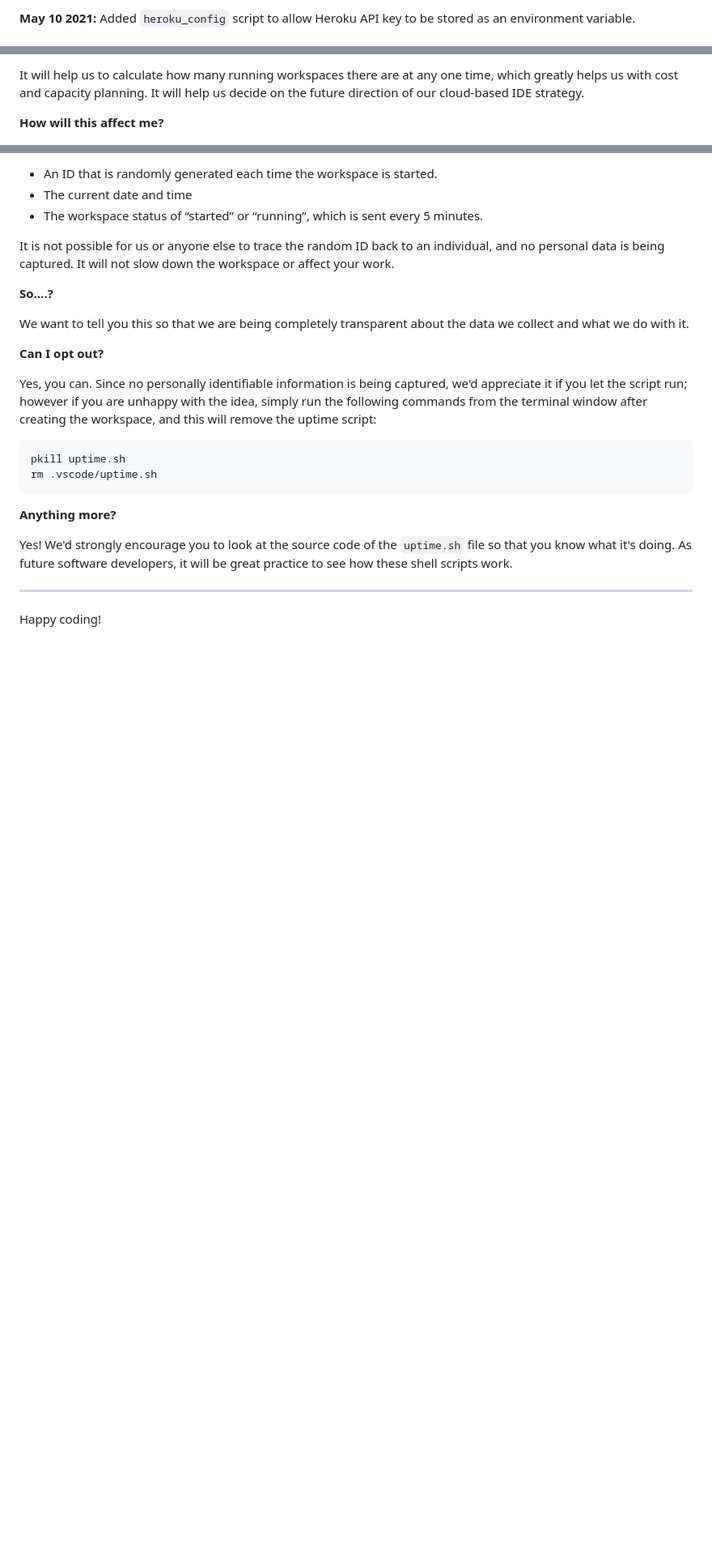
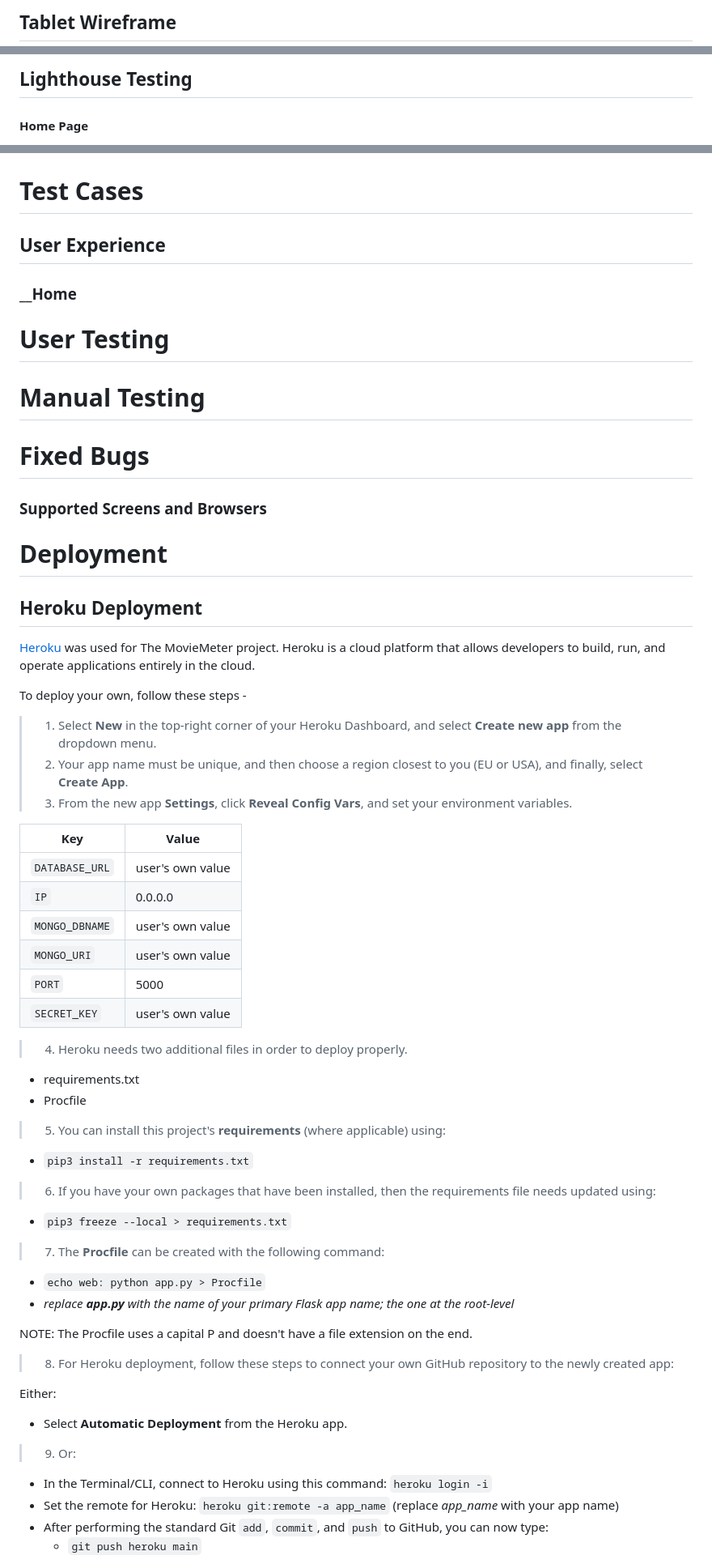
Before and after one commit to leellismith/Canine-Culture, a Markdown page: README.md, 3 parts joined by grey strips. Shown at 81% size. Drawn GitHub-style; blank space fills up the shorter version.

````diff
--- a/README.md
+++ b/README.md
@@ -75,3 +76,3 @@ We continually tweak and adjust this template to help give you the best experien
 
-**May 10 2021:** Added `heroku_config` script to allow Heroku API key to be stored as an environment variable.
+## Tablet Wireframe
 
@@ -99,5 +103,5 @@ We continually tweak and adjust this template to help give you the best experien
 
-It will help us to calculate how many running workspaces there are at any one time, which greatly helps us with cost and capacity planning. It will help us decide on the future direction of our cloud-based IDE strategy.
+## __Lighthouse Testing__
 
-**How will this affect me?**
+#### __Home Page__
 
@@ -105,27 +109,71 @@ For everyday usage of Gitpod, it doesn’t have any effect at all. The script on
 
-- An ID that is randomly generated each time the workspace is started.
-- The current date and time
-- The workspace status of “started” or “running”, which is sent every 5 minutes.
 
-It is not possible for us or anyone else to trace the random ID back to an individual, and no personal data is being captured. It will not slow down the workspace or affect your work.
 
-**So….?**
+# Test Cases
 
-We want to tell you this so that we are being completely transparent about the data we collect and what we do with it.
+## User Experience
 
-**Can I opt out?**
+### __Home
 
-Yes, you can. Since no personally identifiable information is being captured, we'd appreciate it if you let the script run; however if you are unhappy with the idea, simply run the following commands from the terminal window after creating the workspace, and this will remove the uptime script:
 
-```
-pkill uptime.sh
-rm .vscode/uptime.sh
-```
+# User Testing
 
-**Anything more?**
 
-Yes! We'd strongly encourage you to look at the source code of the `uptime.sh` file so that you know what it's doing. As future software developers, it will be great practice to see how these shell scripts work.
+# Manual Testing
 
----
+# Fixed Bugs
 
-Happy coding!
+### Supported Screens and Browsers
+
+# Deployment
+
+## Heroku Deployment
+[Heroku](https://dashboard.heroku.com/) was used for The MovieMeter project. Heroku is a cloud platform that allows developers to build, run, and operate applications entirely in the cloud.
+
+To deploy your own, follow these steps -
+
+>1. Select __New__ in the top-right corner of your Heroku Dashboard, and select __Create new app__ from the dropdown menu.
+>2. Your app name must be unique, and then choose a region closest to you (EU or USA), and finally, select __Create App__.
+>3. From the new app __Settings__, click __Reveal Config Vars__, and set your environment variables.
+
+| Key | Value |
+| --- | --- |
+| `DATABASE_URL` | user's own value |
+| `IP` | 0.0.0.0 |
+| `MONGO_DBNAME` | user's own value |
+| `MONGO_URI` | user's own value |
+| `PORT` | 5000 |
+| `SECRET_KEY` | user's own value |
+
+>4. Heroku needs two additional files in order to deploy properly.
+- requirements.txt
+- Procfile
+
+>5. You can install this project's __requirements__ (where applicable) using:
+
+- `pip3 install -r requirements.txt`
+
+>6. If you have your own packages that have been installed, then the requirements file needs updated using:
+
+- `pip3 freeze --local > requirements.txt`
+
+>7. The **Procfile** can be created with the following command:
+
+- `echo web: python app.py > Procfile`
+- *replace __app.py__ with the name of your primary Flask app name; the one at the root-level*
+
+NOTE: The Procfile uses a capital P and doesn't have a file extension on the end.
+
+>8. For Heroku deployment, follow these steps to connect your own GitHub repository to the newly created app:
+
+Either:
+
+- Select __Automatic Deployment__ from the Heroku app.
+
+>9. Or:
+
+- In the Terminal/CLI, connect to Heroku using this command: `heroku login -i`
+- Set the remote for Heroku: `heroku git:remote -a app_name` (replace *app_name* with your app name)
+- After performing the standard Git `add`, `commit`, and `push` to GitHub, you can now type:
+	- `git push heroku main`
+
````
Also changed, not shown: other parts of README.md (+86 -56 lines).
